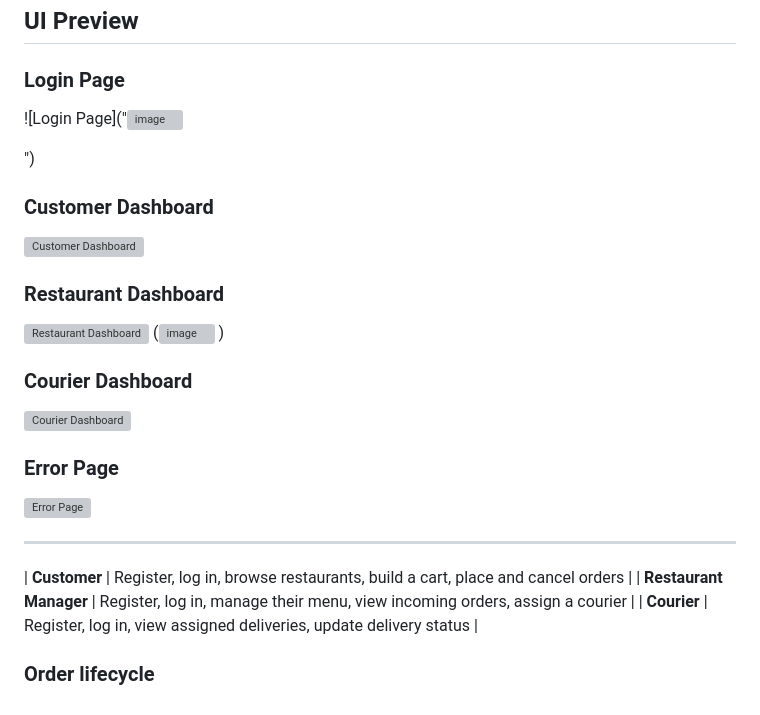
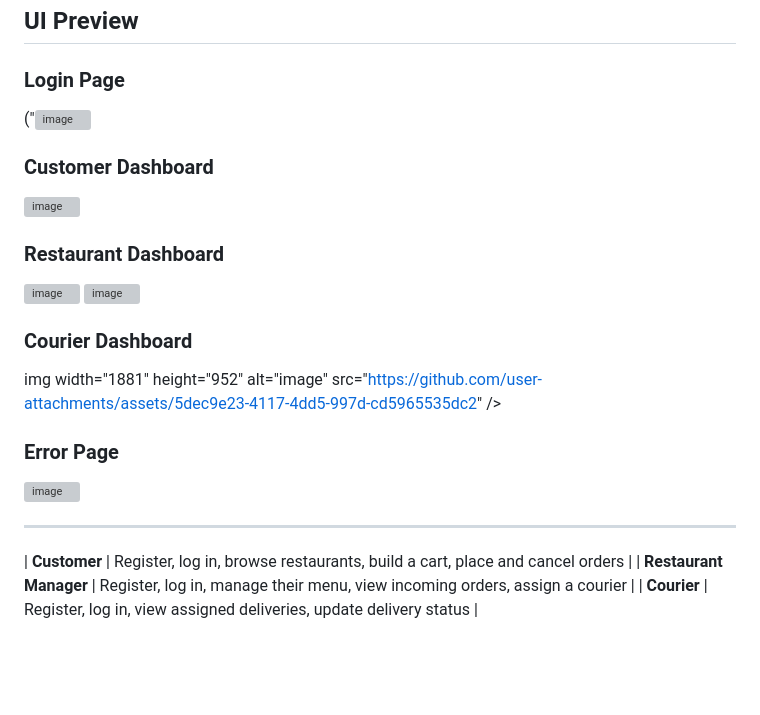
Before and after one commit to salo-404/DeliveryApp, a Markdown page: README.md, the part around the change. Rendered like a GitHub page; blank space fills up the shorter version; grey boxes are pictures that could not be loaded.

Commit message:
Fix image syntax in README.md

```diff
--- a/README.md
+++ b/README.md
@@ -275,32 +275,29 @@ A singleton that reads all environment variables at startup, validates required
 ## UI Preview
 
 ### Login Page
-![Login Page]("<img width="1532" height="793" alt="image" src="https://github.com/user-attachments/assets/1aef5e03-c70e-4149-af06-67093ae77ee6" />
+("<img width="1532" height="793" alt="image" src="https://github.com/user-attachments/assets/1aef5e03-c70e-4149-af06-67093ae77ee6" />
 
-")
 
 ### Customer Dashboard
-![Customer Dashboard](<img width="1874" height="799" alt="image" src="https://github.com/user-attachments/assets/d3faef46-bccf-4f5b-828b-e71974d83067" />
-)
+<img width="1874" height="799" alt="image" src="https://github.com/user-attachments/assets/d3faef46-bccf-4f5b-828b-e71974d83067" />
+
 
 ### Restaurant Dashboard
-![Restaurant Dashboard](<img width="1876" height="923" alt="image" src="https://github.com/user-attachments/assets/47eac1f2-e6e1-400e-9ad9-b19af0bf9be2" />
-)
-(<img width="1874" height="959" alt="image" src="https://github.com/user-attachments/assets/ee1a38a7-a144-459c-8a5e-967a636f25b8" />
-)
+<img width="1876" height="923" alt="image" src="https://github.com/user-attachments/assets/47eac1f2-e6e1-400e-9ad9-b19af0bf9be2" />
+
+<img width="1874" height="959" alt="image" src="https://github.com/user-attachments/assets/ee1a38a7-a144-459c-8a5e-967a636f25b8" />
+
 
 ### Courier Dashboard
-![Courier Dashboard](<img width="1881" height="952" alt="image" src="https://github.com/user-attachments/assets/5dec9e23-4117-4dd5-997d-cd5965535dc2" />
-)
+img width="1881" height="952" alt="image" src="https://github.com/user-attachments/assets/5dec9e23-4117-4dd5-997d-cd5965535dc2" />
+
 
 ### Error Page
-![Error Page](<img width="1126" height="831" alt="image" src="https://github.com/user-attachments/assets/a7e37e34-0927-48f9-9c13-4f43622fde76" />
-)
+<img width="1126" height="831" alt="image" src="https://github.com/user-attachments/assets/a7e37e34-0927-48f9-9c13-4f43622fde76" />
+
 
 ---
 
 | **Customer** | Register, log in, browse restaurants, build a cart, place and cancel orders |
 | **Restaurant Manager** | Register, log in, manage their menu, view incoming orders, assign a courier |
 | **Courier** | Register, log in, view assigned deliveries, update delivery status |
-
-### Order lifecycle
```
